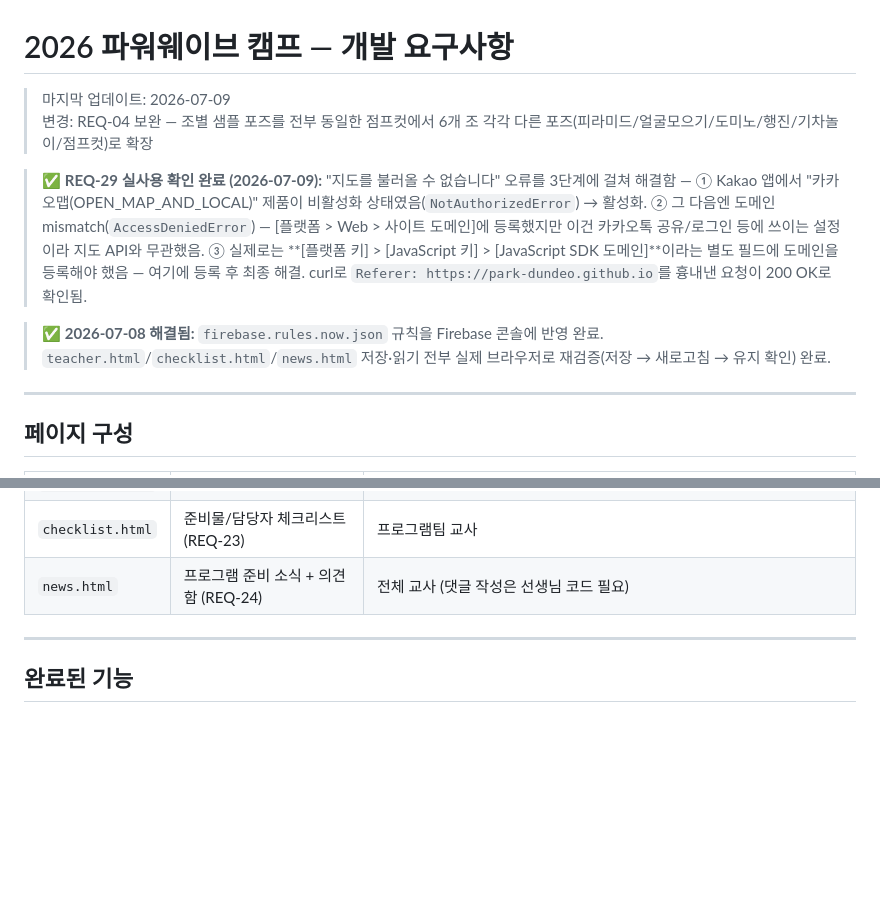
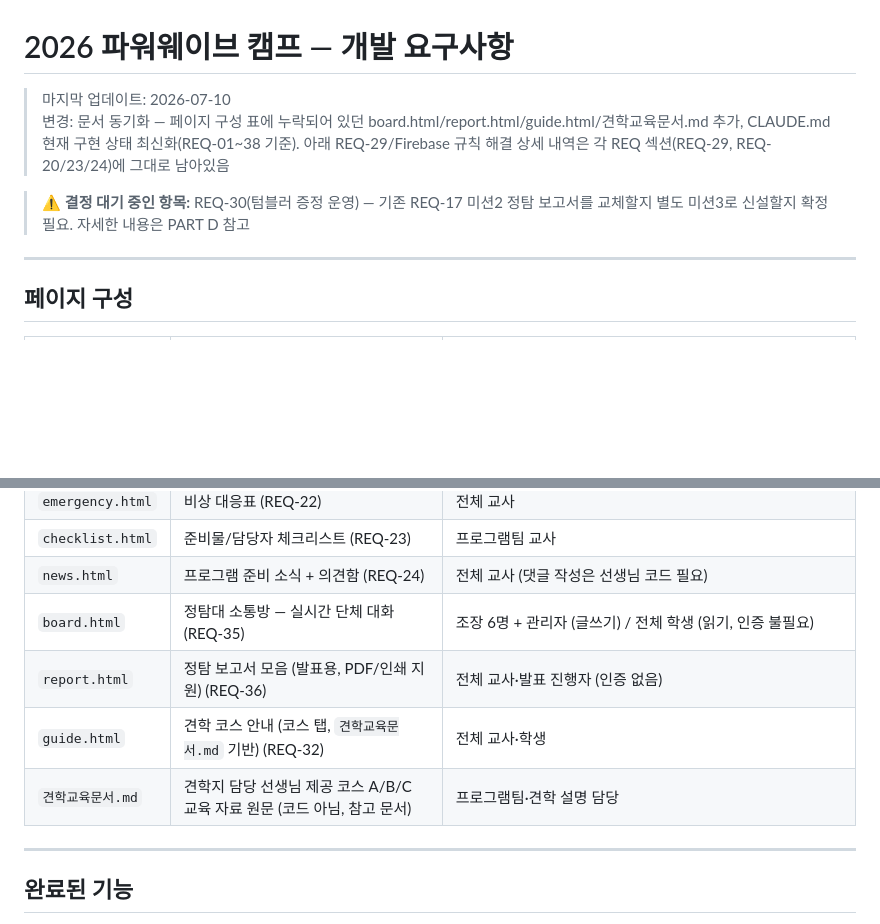
Before and after one commit to Park-Dundeo/pwcamp26, a Markdown page: REQUIREMENTS.md, 2 parts joined by grey strips. GitHub-like rendering; blank space fills up the shorter version.

Commit message:
문서 동기화: 페이지 구성 표 및 현재 구현 상태 최신화
- REQUIREMENTS.md 페이지 구성 표에 누락된 board.html/report.html/guide.html/
  견학교육문서.md 추가
- 상단 배너를 오래된(2026-07-08~09) 해결 완료 알림 위주에서 현재 결정 대기 중인
  항목(REQ-30) 안내로 정리 — 기존 상세 내역은 각 REQ 섹션에 그대로 보존됨
- CLAUDE.md "현재 구현 상태"가 2026-07-08 기준으로 멈춰있던 것을 REQ-38까지
  반영해 최신화, 페이지 3개→11개로 늘어난 점과 REQ-30 결정 대기 명시

Co-Authored-By: Claude Sonnet 5 <noreply@anthropic.com>

```diff
--- a/REQUIREMENTS.md
+++ b/REQUIREMENTS.md
@@ -1,11 +1,9 @@
 # 2026 파워웨이브 캠프 — 개발 요구사항
 
-> 마지막 업데이트: 2026-07-09
-> 변경: REQ-04 보완 — 조별 샘플 포즈를 전부 동일한 점프컷에서 6개 조 각각 다른 포즈(피라미드/얼굴모으기/도미노/행진/기차놀이/점프컷)로 확장
+> 마지막 업데이트: 2026-07-10
+> 변경: 문서 동기화 — 페이지 구성 표에 누락되어 있던 board.html/report.html/guide.html/견학교육문서.md 추가, CLAUDE.md 현재 구현 상태 최신화(REQ-01~38 기준). 아래 REQ-29/Firebase 규칙 해결 상세 내역은 각 REQ 섹션(REQ-29, REQ-20/23/24)에 그대로 남아있음
 
-> ✅ **REQ-29 실사용 확인 완료 (2026-07-09):** "지도를 불러올 수 없습니다" 오류를 3단계에 걸쳐 해결함 — ① Kakao 앱에서 "카카오맵(OPEN_MAP_AND_LOCAL)" 제품이 비활성화 상태였음(`NotAuthorizedError`) → 활성화. ② 그 다음엔 도메인 mismatch(`AccessDeniedError`) — [플랫폼 > Web > 사이트 도메인]에 등록했지만 이건 카카오톡 공유/로그인 등에 쓰이는 설정이라 지도 API와 무관했음. ③ 실제로는 **[플랫폼 키] > [JavaScript 키] > [JavaScript SDK 도메인]**이라는 별도 필드에 도메인을 등록해야 했음 — 여기에 등록 후 최종 해결. curl로 `Referer: https://park-dundeo.github.io`를 흉내낸 요청이 200 OK로 확인됨.
-
-> ✅ **2026-07-08 해결됨:** `firebase.rules.now.json` 규칙을 Firebase 콘솔에 반영 완료. `teacher.html`/`checklist.html`/`news.html` 저장·읽기 전부 실제 브라우저로 재검증(저장 → 새로고침 → 유지 확인) 완료.
+> ⚠️ **결정 대기 중인 항목:** REQ-30(텀블러 증정 운영) — 기존 REQ-17 미션2 정탐 보고서를 교체할지 별도 미션3로 신설할지 확정 필요. 자세한 내용은 PART D 참고
 
 ---
 
@@ -21,6 +19,10 @@
 | `emergency.html` | 비상 대응표 (REQ-22) | 전체 교사 |
 | `checklist.html` | 준비물/담당자 체크리스트 (REQ-23) | 프로그램팀 교사 |
 | `news.html` | 프로그램 준비 소식 + 의견함 (REQ-24) | 전체 교사 (댓글 작성은 선생님 코드 필요) |
+| `board.html` | 정탐대 소통방 — 실시간 단체 대화 (REQ-35) | 조장 6명 + 관리자 (글쓰기) / 전체 학생 (읽기, 인증 불필요) |
+| `report.html` | 정탐 보고서 모음 (발표용, PDF/인쇄 지원) (REQ-36) | 전체 교사·발표 진행자 (인증 없음) |
+| `guide.html` | 견학 코스 안내 (코스 탭, `견학교육문서.md` 기반) (REQ-32) | 전체 교사·학생 |
+| `견학교육문서.md` | 견학지 담당 선생님 제공 코스 A/B/C 교육 자료 원문 (코드 아님, 참고 문서) | 프로그램팀·견학 설명 담당 |
 
 ---
 
```
Also changed, not shown: CLAUDE.md (+4 -3 lines).
